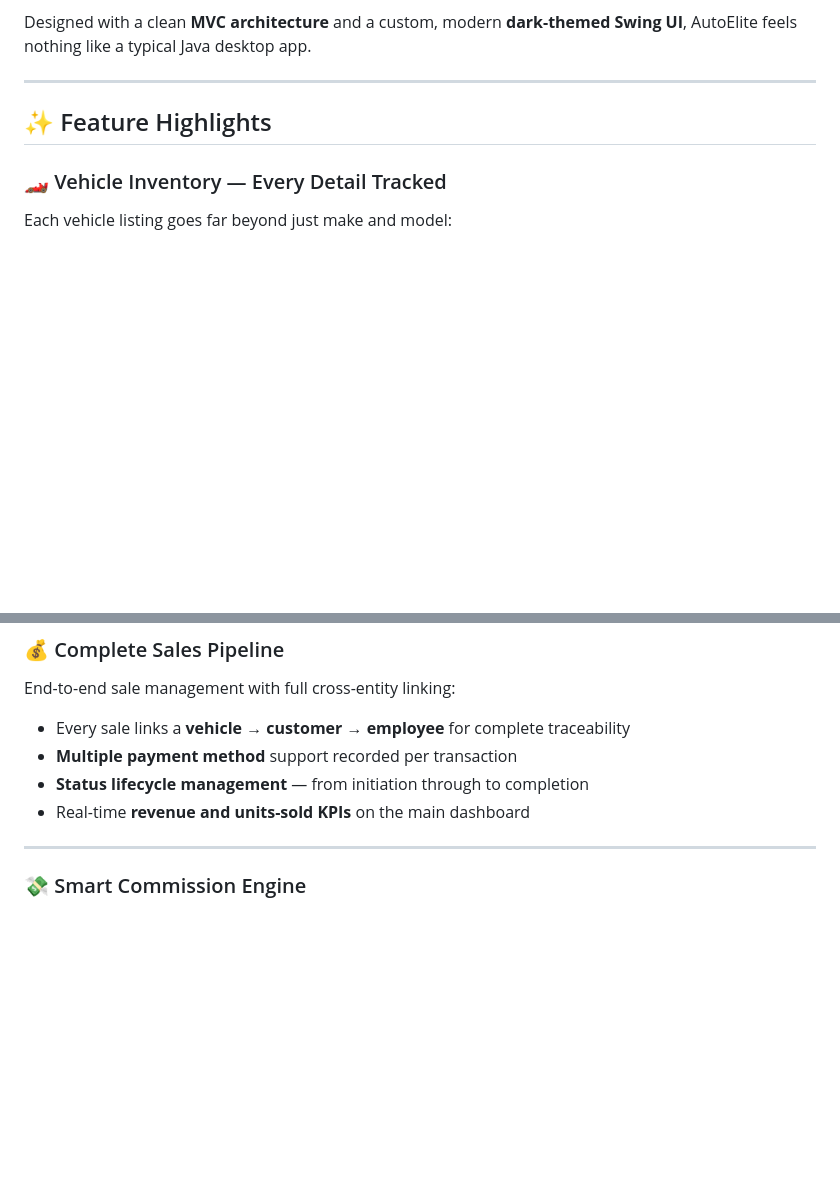
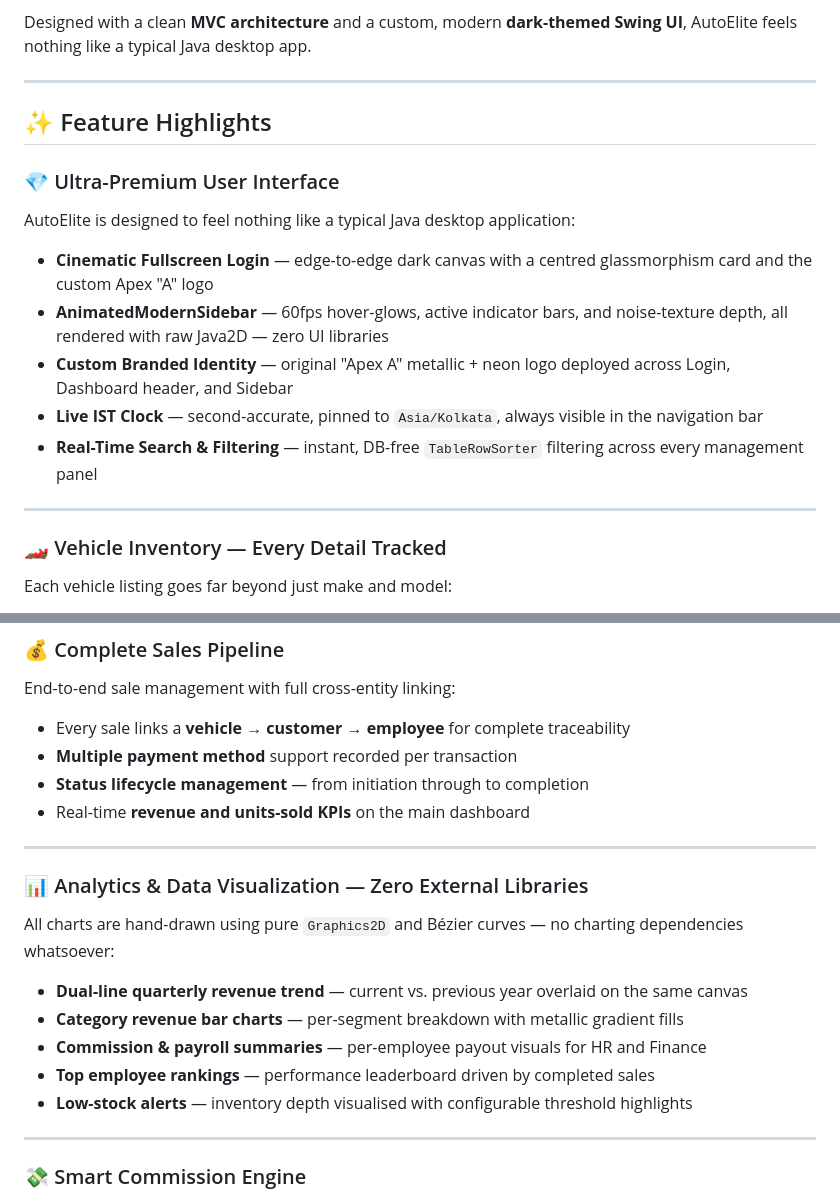
Before and after one commit to PranavAndhale/CarShowroom-2, a Markdown page: README.md, 2 parts joined by grey strips. Rendered like a GitHub page; blank space fills up the shorter version.

Commit message:
docs: add missing UI and Analytics sections to Feature Highlights

```diff
--- a/README.md
+++ b/README.md
@@ -36,6 +36,17 @@ Designed with a clean **MVC architecture** and a custom, modern **dark-themed Sw
 
 ## ✨ Feature Highlights
 
+### 💎 Ultra-Premium User Interface
+AutoElite is designed to feel nothing like a typical Java desktop application:
+
+- **Cinematic Fullscreen Login** — edge-to-edge dark canvas with a centred glassmorphism card and the custom Apex "A" logo
+- **AnimatedModernSidebar** — 60fps hover-glows, active indicator bars, and noise-texture depth, all rendered with raw Java2D — zero UI libraries
+- **Custom Branded Identity** — original "Apex A" metallic + neon logo deployed across Login, Dashboard header, and Sidebar
+- **Live IST Clock** — second-accurate, pinned to `Asia/Kolkata`, always visible in the navigation bar
+- **Real-Time Search & Filtering** — instant, DB-free `TableRowSorter` filtering across every management panel
+
+---
+
 ### 🏎️ Vehicle Inventory — Every Detail Tracked
 Each vehicle listing goes far beyond just make and model:
 
@@ -54,6 +65,17 @@ End-to-end sale management with full cross-entity linking:
 - **Multiple payment method** support recorded per transaction
 - **Status lifecycle management** — from initiation through to completion
 - Real-time **revenue and units-sold KPIs** on the main dashboard
+
+---
+
+### 📊 Analytics & Data Visualization — Zero External Libraries
+All charts are hand-drawn using pure `Graphics2D` and Bézier curves — no charting dependencies whatsoever:
+
+- **Dual-line quarterly revenue trend** — current vs. previous year overlaid on the same canvas
+- **Category revenue bar charts** — per-segment breakdown with metallic gradient fills
+- **Commission & payroll summaries** — per-employee payout visuals for HR and Finance
+- **Top employee rankings** — performance leaderboard driven by completed sales
+- **Low-stock alerts** — inventory depth visualised with configurable threshold highlights
 
 ---
 
```
